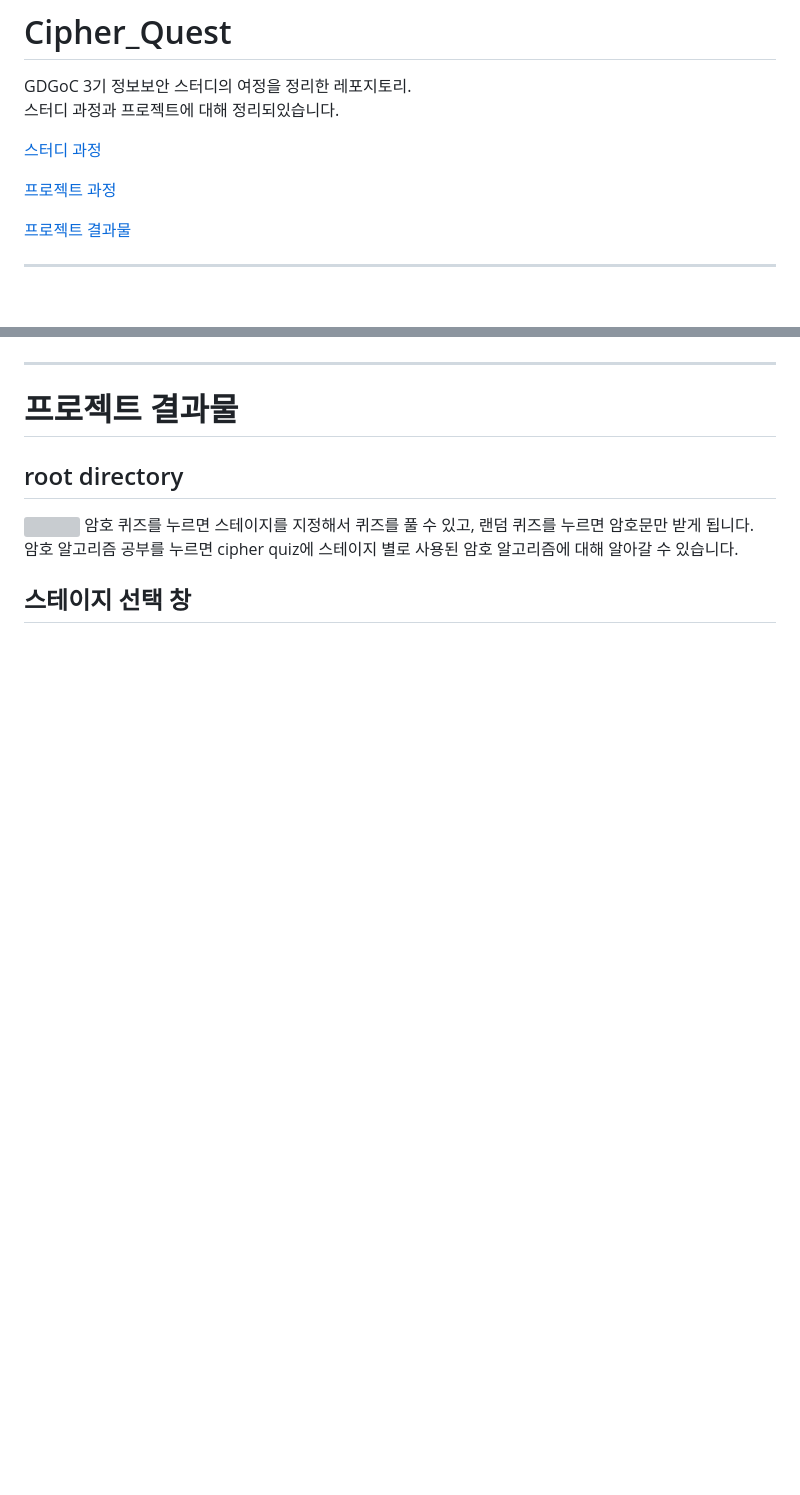
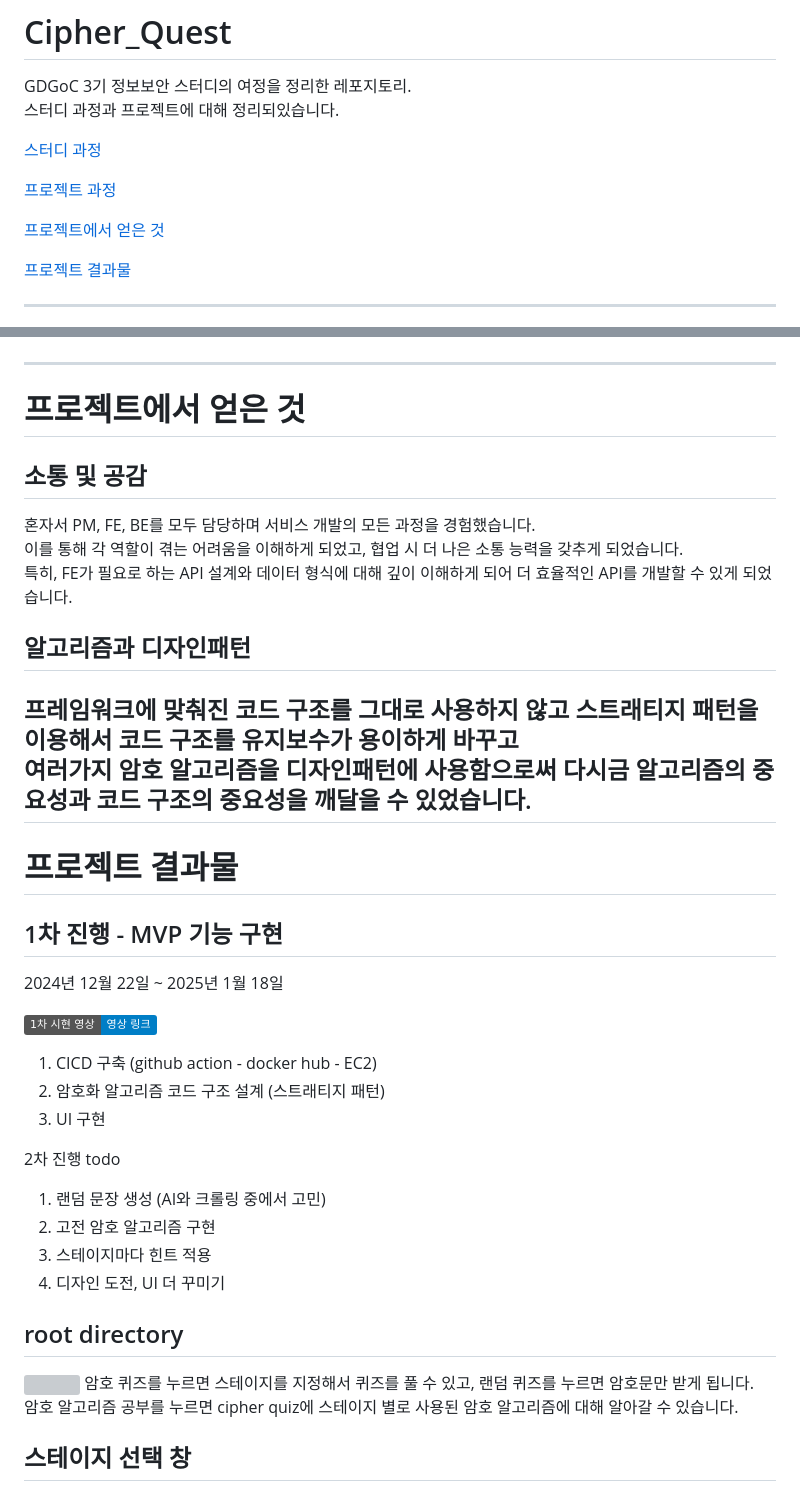
Before and after one commit to HwangRock/Cipher_Quest, a Markdown page: README.md, 2 parts joined by grey strips. Rendered like a GitHub page; badges without logos; blank space fills up the shorter version; grey boxes are pictures that could not be loaded.

Commit message:
doc 1차 진행 정리

```diff
--- a/README.md
+++ b/README.md
@@ -6,6 +6,8 @@ GDGoC 3기 정보보안 스터디의 여정을 정리한 레포지토리.
 [스터디 과정](#gdgoc-3기-정보보안-웹-해킹-암호학-스터디-과정)
 
 [프로젝트 과정](#프로젝트-과정)
+
+[프로젝트에서 얻은 것](#프로젝트에서-얻은-것)
 
 [프로젝트 결과물](#프로젝트-결과물)
 
@@ -97,7 +99,35 @@ MA로 API 연결과 배포에서 용이하게 하기 위해서 MA로 구축하
 
 ---
 
+# 프로젝트에서 얻은 것
+
+## 소통 및 공감
+혼자서 PM, FE, BE를 모두 담당하며 서비스 개발의 모든 과정을 경험했습니다.<br>
+이를 통해 각 역할이 겪는 어려움을 이해하게 되었고, 협업 시 더 나은 소통 능력을 갖추게 되었습니다.<br>
+특히, FE가 필요로 하는 API 설계와 데이터 형식에 대해 깊이 이해하게 되어 더 효율적인 API를 개발할 수 있게 되었습니다.<br>
+
+## 알고리즘과 디자인패턴
+프레임워크에 맞춰진 코드 구조를 그대로 사용하지 않고 스트래티지 패턴을 이용해서 코드 구조를 유지보수가 용이하게 바꾸고 <br>
+여러가지 암호 알고리즘을 디자인패턴에 사용함으로써 다시금 알고리즘의 중요성과 코드 구조의 중요성을 깨달을 수 있었습니다.
+---
+
 # 프로젝트 결과물
+
+## 1차 진행 - MVP 기능 구현
+2024년 12월 22일 ~ 2025년 1월 18일
+
+[![1차 시현 영상 보기](https://img.shields.io/badge/1차_시현_영상-영상_링크-blue)](https://www.youtube.com/watch?v=-eOETGhWfWw)
+
+1. CICD 구축 (github action - docker hub - EC2)
+2. 암호화 알고리즘 코드 구조 설계 (스트래티지 패턴)
+3. UI 구현
+
+2차 진행 todo
+1. 랜덤 문장 생성 (AI와 크롤링 중에서 고민)
+2. 고전 암호 알고리즘 구현
+3. 스테이지마다 힌트 적용
+4. 디자인 도전, UI 더 꾸미기
+
 
 ## root directory
 ![](./product/root.png)
```
